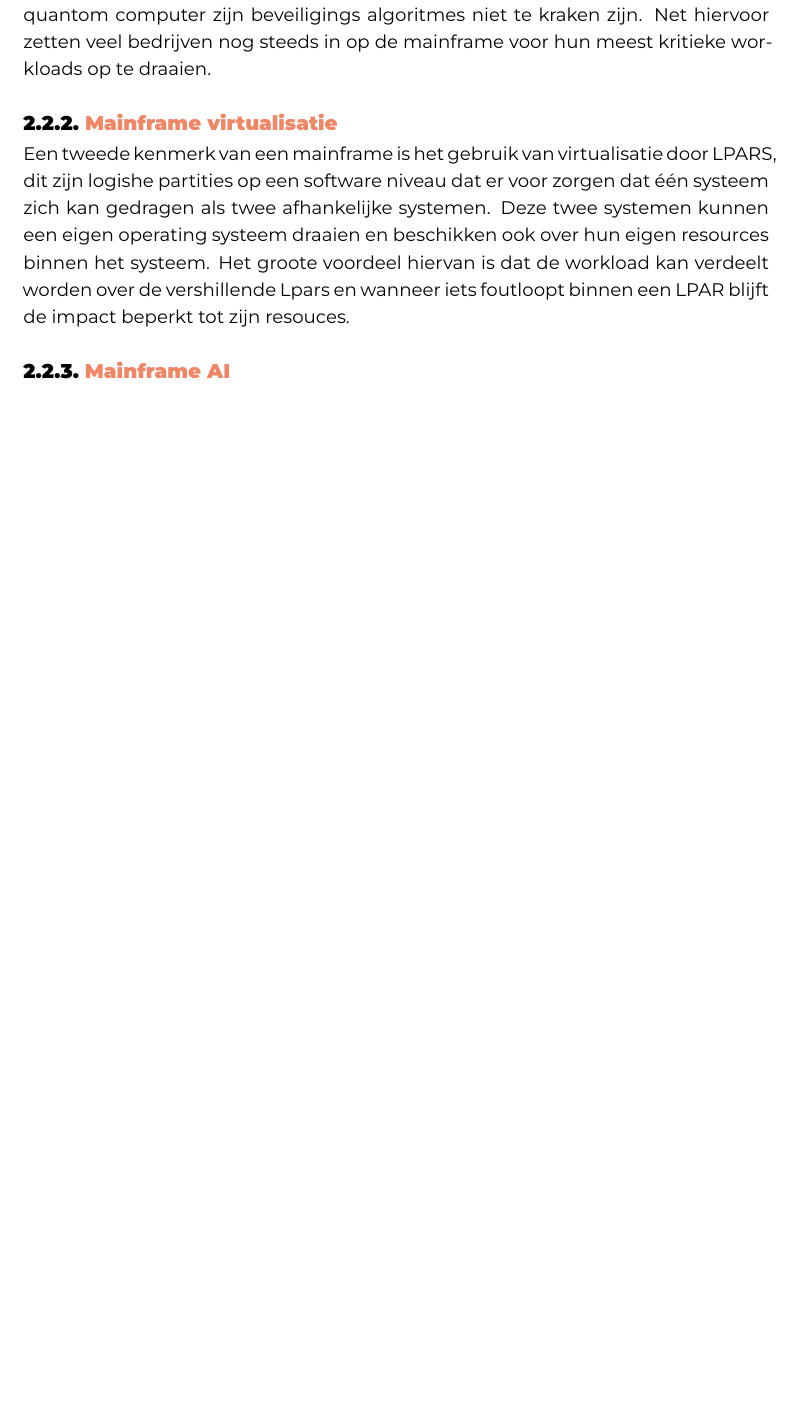
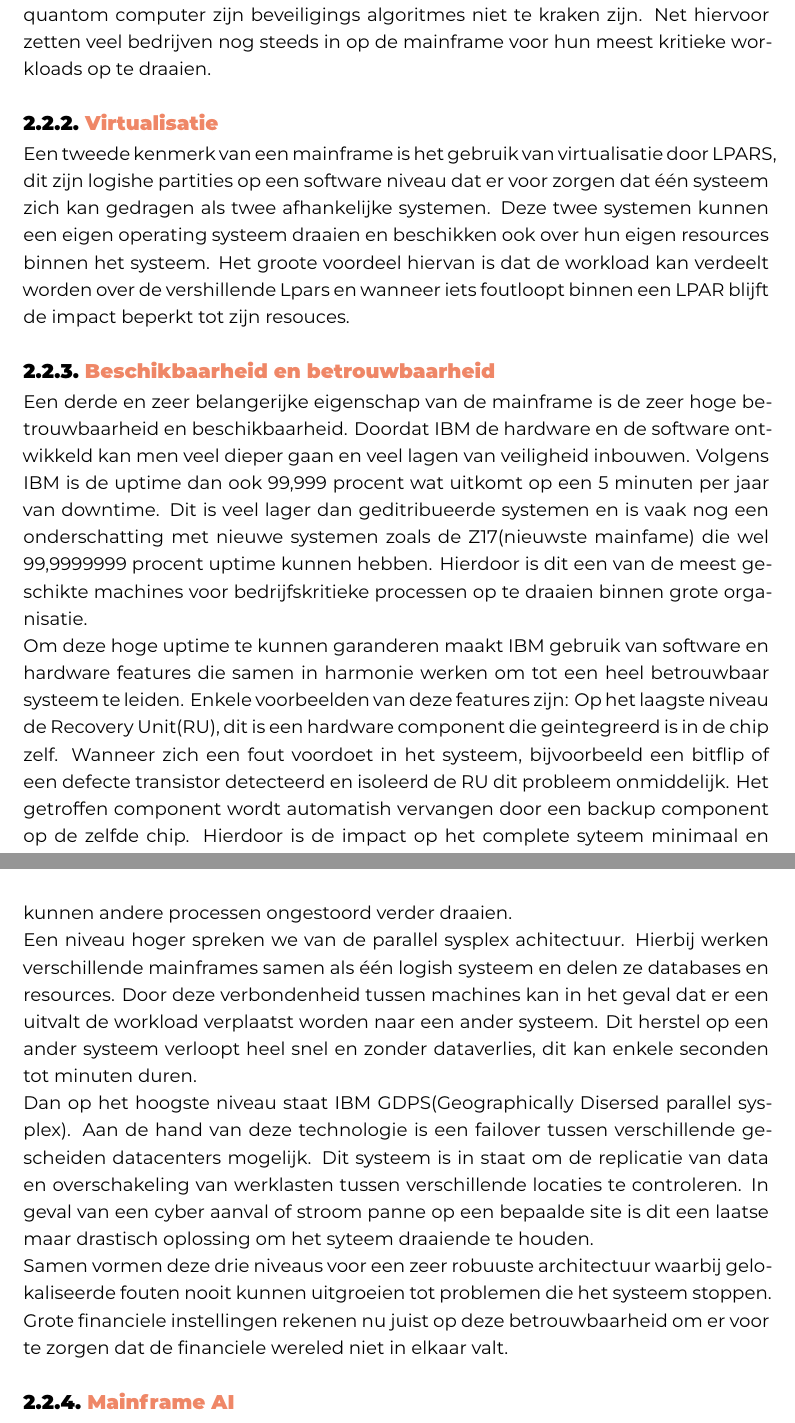
Before and after one commit to Robbevanherpe1/Latex_Hogent_Bachelorproef_Robbe_VanHerpe_2526, a LaTeX thesis (bachproef/VanHerpeRobbe.tex, which reads bachproef/standvanzaken.tex): part of page 14 of 43 before the commit and two parts of pages 14 and 15 of 44 after it, the two joined at a grey line, cut so that both start at the same text, the shorter picture padded with empty space. Compiled offline with XeLaTeX; a LaTeX package or settings file that is missing is left out.

Commit message:
update stand van zaken

```diff
--- a/bachproef/standvanzaken.tex
+++ b/bachproef/standvanzaken.tex
@@ -83,12 +83,41 @@ Maar over het algemeen is de mainframe in veel bedrijven het meest veilige syste
 De nieuwste mainframes zijn zelfs "quantom safe" wat wil zeggen dat met een quantom computer zijn beveiligings algoritmes niet te kraken zijn.
 Net hiervoor zetten veel bedrijven nog steeds in op de mainframe voor hun meest kritieke workloads op te draaien.
 
-\subsection{Mainframe virtualisatie}%
-\label{sec:Securable-mainframe}
+\subsection{Virtualisatie}%
+\label{sec:virtualisatie-mainframe}
 
 Een tweede kenmerk van een mainframe is het gebruik van virtualisatie door LPARS, dit zijn logishe partities op een software niveau dat er voor zorgen dat één systeem zich kan gedragen als twee afhankelijke systemen.
 Deze twee systemen kunnen een eigen operating systeem draaien en beschikken ook over hun eigen resources binnen het systeem.
 Het groote voordeel hiervan is dat de workload kan verdeelt worden over de vershillende Lpars en wanneer iets foutloopt binnen een LPAR blijft de impact beperkt tot zijn resouces.
+
+\subsection{Beschikbaarheid en betrouwbaarheid}%
+\label{sec:beschikbaarheid-mainframe}
+
+Een derde en zeer belangerijke eigenschap van de mainframe is de  zeer hoge betrouwbaarheid en beschikbaarheid.
+Doordat IBM de hardware en de software ontwikkeld kan men veel dieper gaan en veel lagen van veiligheid inbouwen.
+Volgens IBM is de uptime dan ook 99,999 procent wat uitkomt op een 5 minuten per jaar van downtime.
+Dit is veel lager dan geditribueerde systemen en is vaak nog een onderschatting met nieuwe systemen zoals de Z17(nieuwste mainfame) die wel 99,9999999 procent uptime kunnen hebben.
+Hierdoor is dit een van de meest geschikte machines voor bedrijfskritieke processen op te draaien binnen grote organisatie.
+
+Om deze hoge uptime te kunnen garanderen maakt IBM gebruik van software en hardware features die samen in harmonie werken om tot een heel betrouwbaar systeem te leiden.
+Enkele voorbeelden van deze features zijn:
+Op het laagste niveau de Recovery Unit(RU), dit is een hardware component die geintegreerd is in de chip zelf.
+Wanneer zich een fout voordoet in het systeem, bijvoorbeeld een bitflip of een defecte transistor detecteerd en isoleerd de RU dit probleem onmiddelijk.
+Het getroffen component wordt automatish vervangen door een backup component op de zelfde chip.
+Hierdoor is de impact op het complete syteem minimaal en kunnen andere processen ongestoord verder draaien.
+
+Een niveau hoger spreken we van de parallel sysplex achitectuur.
+Hierbij werken verschillende mainframes samen als één logish systeem en delen ze databases en resources.
+Door deze verbondenheid tussen machines kan in het geval dat er een uitvalt de workload verplaatst worden naar een ander systeem.
+Dit herstel op een ander systeem verloopt heel snel en zonder dataverlies, dit kan enkele seconden tot minuten duren.
+
+Dan op het hoogste niveau staat IBM GDPS(Geographically Disersed parallel sysplex).
+Aan de hand van deze technologie is een failover tussen verschillende gescheiden datacenters mogelijk.
+Dit systeem is in staat om de replicatie van data en overschakeling van werklasten  tussen verschillende locaties te controleren.
+In geval van een cyber aanval of stroom panne op een bepaalde site is dit een laatse maar drastisch oplossing om het syteem draaiende te houden.
+
+Samen vormen deze drie niveaus voor een zeer robuuste architectuur waarbij gelokaliseerde fouten nooit kunnen uitgroeien tot problemen die het systeem stoppen.
+Grote financiele instellingen rekenen nu juist op deze betrouwbaarheid om er voor te zorgen dat de financiele wereled niet in elkaar valt.
 
 \subsection{Mainframe AI}%
 \label{sec:AI-mainframe}
```
Also changed, not shown: bachproef/standvanzaken.tex (9 more changed lines), 7 other files.
